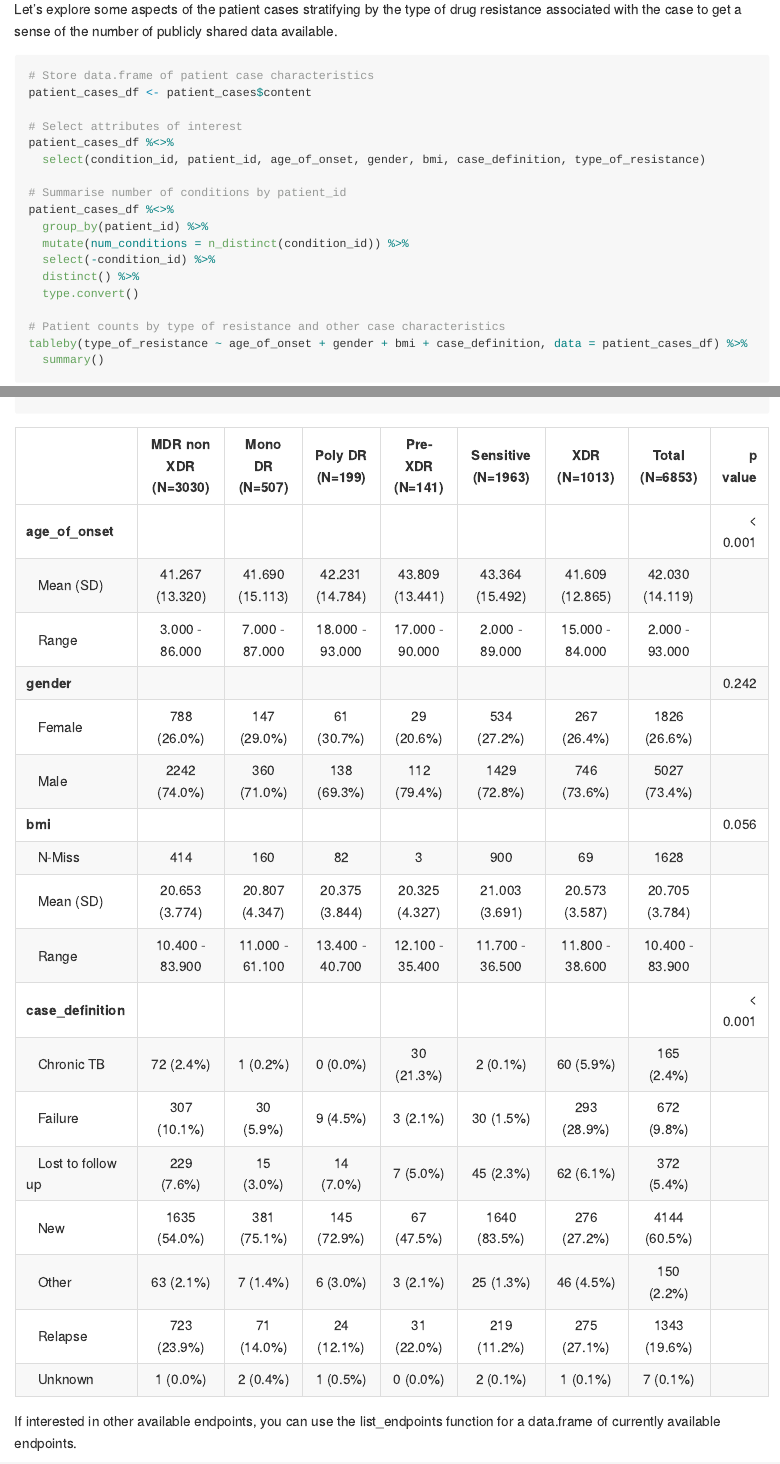
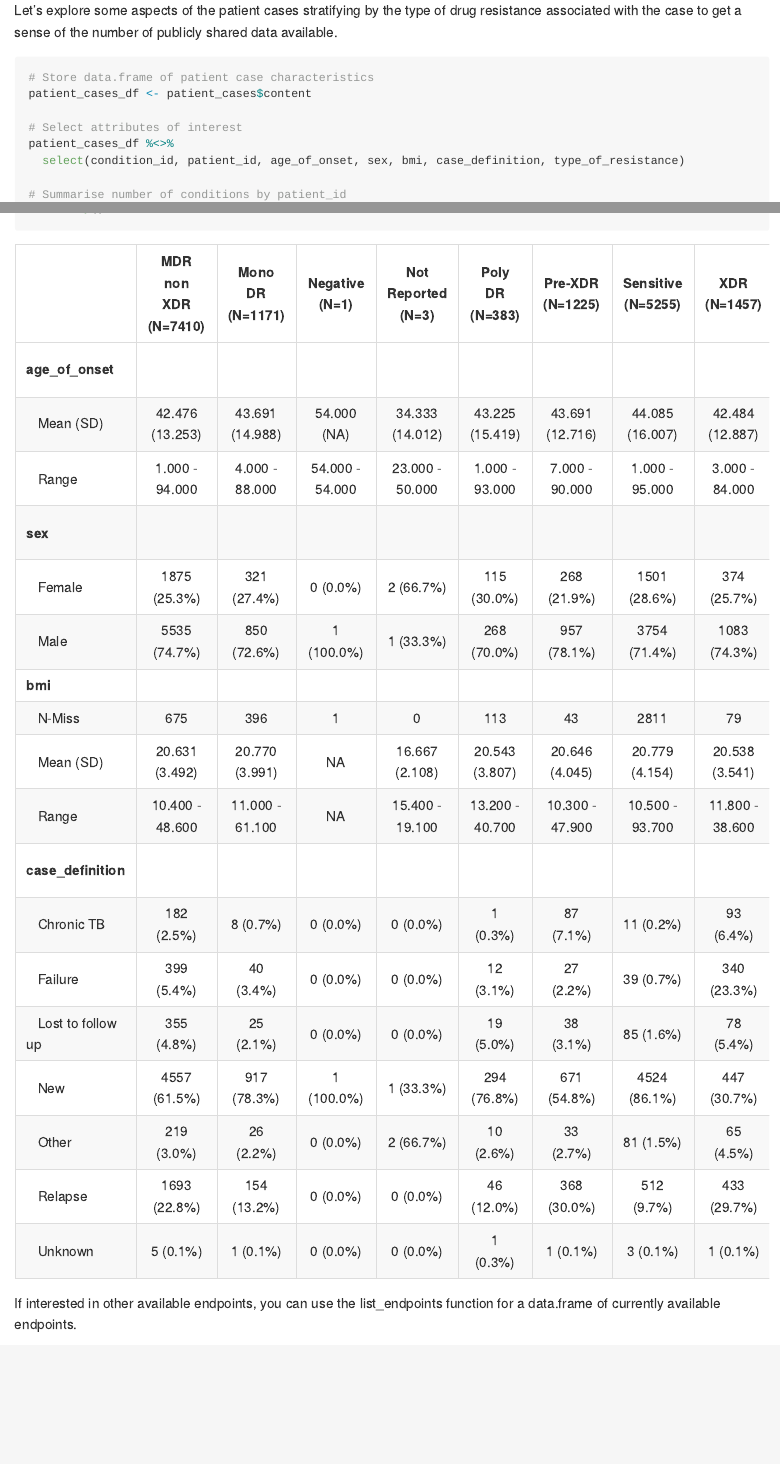
Before and after one commit to niaid/tbportals.depot.api, an R Markdown document (README.Rmd): the page in a window 1100 px wide, from 1250 px down before the commit and from 1310 px down after it, so that both start at the same text, and a second part further down, joined at a grey line. The pictures show the output file README.md that the author committed with the source, drawn offline in the style of GitHub; badge pictures from the web are left out.

Commit message:
Update to the upstream API

````diff
--- a/README.Rmd
+++ b/README.Rmd
@@ -71,7 +71,7 @@
 
 # Select attributes of interest
 patient_cases_df %<>%
-  select(condition_id, patient_id, age_of_onset, gender, bmi, case_definition, type_of_resistance)
+  select(condition_id, patient_id, age_of_onset, sex, bmi, case_definition, type_of_resistance)
 
 # Summarise number of conditions by patient_id
 patient_cases_df %<>%
@@ -82,7 +82,7 @@
   type.convert()
 
 # Patient counts by type of resistance and other case characteristics
-tableby(type_of_resistance ~ age_of_onset + gender + bmi + case_definition, data = patient_cases_df) %>%
+tableby(type_of_resistance ~ age_of_onset + sex + bmi + case_definition, data = patient_cases_df) %>%
   summary()
 ```
 
````
Also changed, not shown: README.md.
